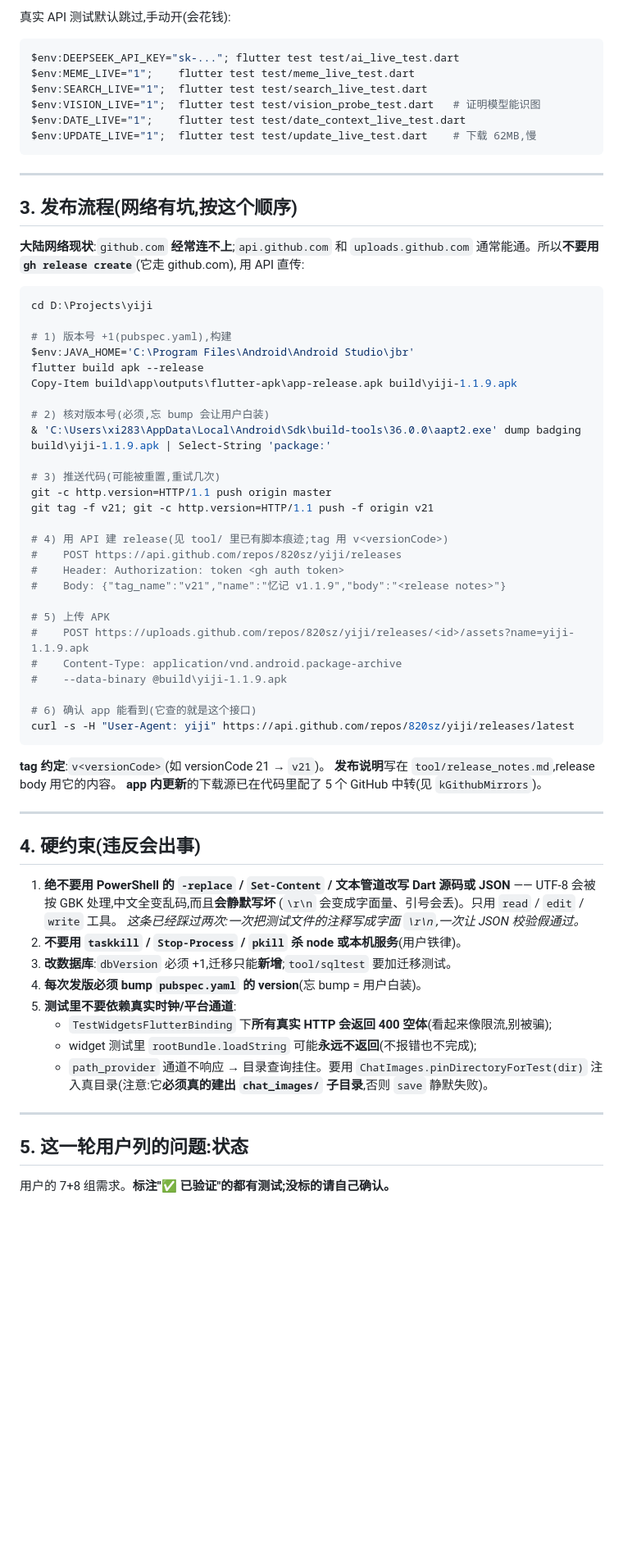
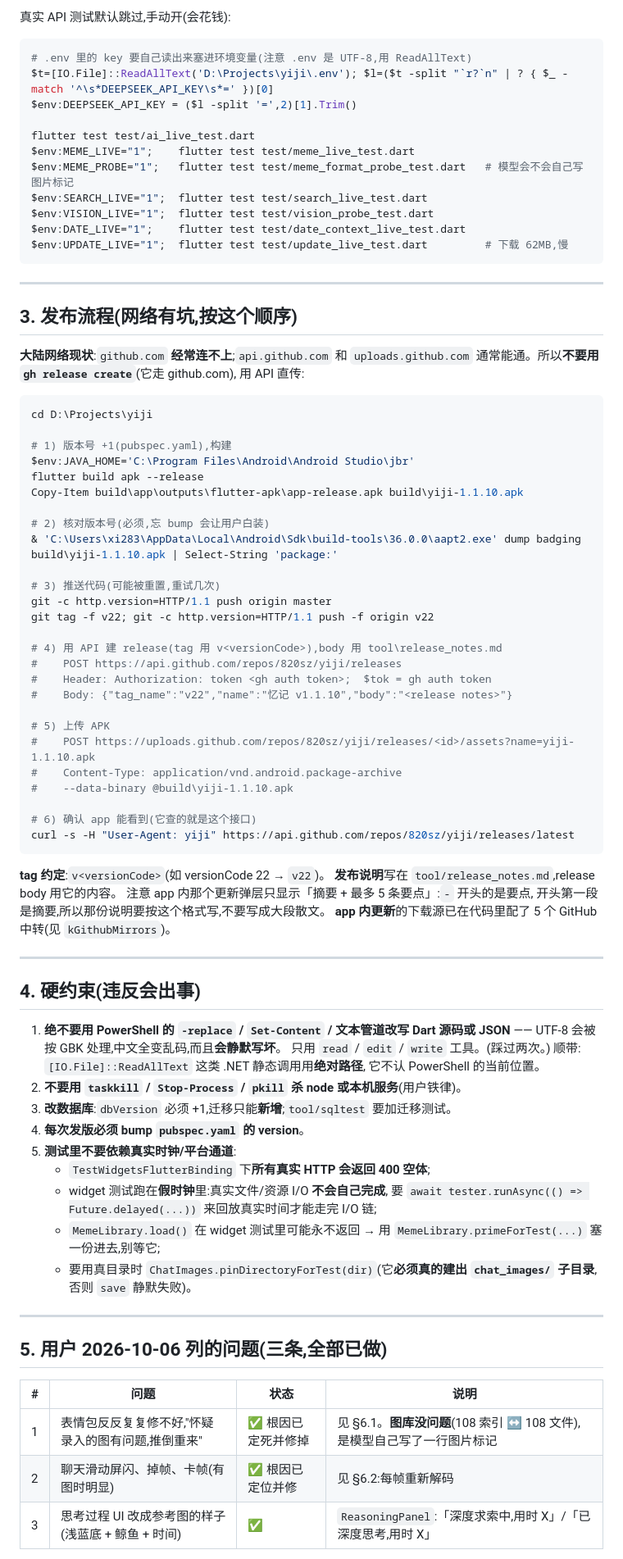
Before and after one commit to 820sz/yiji, a Markdown page: HANDOFF.md, the part around one of its changes. Shown at 82% size. GitHub-like rendering; blank space fills up the shorter version.

````diff
--- a/HANDOFF.md
+++ b/HANDOFF.md
@@ -70,12 +69,17 @@ cd tool\sqltest; flutter test; cd ..\..
 
 真实 API 测试默认跳过,手动开(会花钱):
 ```powershell
-$env:DEEPSEEK_API_KEY="sk-..."; flutter test test/ai_live_test.dart
+# .env 里的 key 要自己读出来塞进环境变量(注意 .env 是 UTF-8,用 ReadAllText)
+$t=[IO.File]::ReadAllText('D:\Projects\yiji\.env'); $l=($t -split "`r?`n" | ? { $_ -match '^\s*DEEPSEEK_API_KEY\s*=' })[0]
+$env:DEEPSEEK_API_KEY = ($l -split '=',2)[1].Trim()
+
+flutter test test/ai_live_test.dart
 $env:MEME_LIVE="1";    flutter test test/meme_live_test.dart
+$env:MEME_PROBE="1";   flutter test test/meme_format_probe_test.dart   # 模型会不会自己写图片标记
 $env:SEARCH_LIVE="1";  flutter test test/search_live_test.dart
-$env:VISION_LIVE="1";  flutter test test/vision_probe_test.dart   # 证明模型能识图
+$env:VISION_LIVE="1";  flutter test test/vision_probe_test.dart
 $env:DATE_LIVE="1";    flutter test test/date_context_live_test.dart
-$env:UPDATE_LIVE="1";  flutter test test/update_live_test.dart    # 下载 62MB,慢
+$env:UPDATE_LIVE="1";  flutter test test/update_live_test.dart         # 下载 62MB,慢
 ```
 
 ---
@@ -92,31 +96,33 @@ cd D:\Projects\yiji
 # 1) 版本号 +1(pubspec.yaml),构建
 $env:JAVA_HOME='C:\Program Files\Android\Android Studio\jbr'
 flutter build apk --release
-Copy-Item build\app\outputs\flutter-apk\app-release.apk build\yiji-1.1.9.apk
+Copy-Item build\app\outputs\flutter-apk\app-release.apk build\yiji-1.1.10.apk
 
 # 2) 核对版本号(必须,忘 bump 会让用户白装)
-& 'C:\Users\xi283\AppData\Local\Android\Sdk\build-tools\36.0.0\aapt2.exe' dump badging build\yiji-1.1.9.apk | Select-String 'package:'
+& 'C:\Users\xi283\AppData\Local\Android\Sdk\build-tools\36.0.0\aapt2.exe' dump badging build\yiji-1.1.10.apk | Select-String 'package:'
 
 # 3) 推送代码(可能被重置,重试几次)
 git -c http.version=HTTP/1.1 push origin master
-git tag -f v21; git -c http.version=HTTP/1.1 push -f origin v21
+git tag -f v22; git -c http.version=HTTP/1.1 push -f origin v22
 
-# 4) 用 API 建 release(见 tool/ 里已有脚本痕迹;tag 用 v<versionCode>)
+# 4) 用 API 建 release(tag 用 v<versionCode>),body 用 tool\release_notes.md
 #    POST https://api.github.com/repos/820sz/yiji/releases
-#    Header: Authorization: token <gh auth token>
-#    Body: {"tag_name":"v21","name":"忆记 v1.1.9","body":"<release notes>"}
+#    Header: Authorization: token <gh auth token>;  $tok = gh auth token
+#    Body: {"tag_name":"v22","name":"忆记 v1.1.10","body":"<release notes>"}
 
 # 5) 上传 APK
-#    POST https://uploads.github.com/repos/820sz/yiji/releases/<id>/assets?name=yiji-1.1.9.apk
+#    POST https://uploads.github.com/repos/820sz/yiji/releases/<id>/assets?name=yiji-1.1.10.apk
 #    Content-Type: application/vnd.android.package-archive
-#    --data-binary @build\yiji-1.1.9.apk
+#    --data-binary @build\yiji-1.1.10.apk
 
 # 6) 确认 app 能看到(它查的就是这个接口)
 curl -s -H "User-Agent: yiji" https://api.github.com/repos/820sz/yiji/releases/latest
 ```
 
-**tag 约定**:`v<versionCode>`(如 versionCode 21 → `v21`)。
+**tag 约定**:`v<versionCode>`(如 versionCode 22 → `v22`)。
 **发布说明**写在 `tool/release_notes.md`,release body 用它的内容。
+注意 app 内那个更新弹层只显示「摘要 + 最多 5 条要点」:`-` 开头的是要点,
+开头第一段是摘要,所以那份说明要按这个格式写,不要写成大段散文。
 **app 内更新**的下载源已在代码里配了 5 个 GitHub 中转(见 `kGithubMirrors`)。
 
 ---
@@ -124,21 +130,29 @@ curl -s -H "User-Agent: yiji" https://api.github.com/repos/820sz/yiji/releases/l
 ## 4. 硬约束(违反会出事)
 
 1. **绝不要用 PowerShell 的 `-replace` / `Set-Content` / 文本管道改写 Dart 源码或
-   JSON** —— UTF-8 会被按 GBK 处理,中文全变乱码,而且**会静默写坏**
-   (`\r\n` 会变成字面量、引号会丢)。只用 `read` / `edit` / `write` 工具。
-   *这条已经踩过两次:一次把测试文件的注释写成字面 `\r\n`,一次让 JSON 校验假通过。*
+   JSON** —— UTF-8 会被按 GBK 处理,中文全变乱码,而且**会静默写坏**。
+   只用 `read` / `edit` / `write` 工具。(踩过两次。)
+   顺带:`[IO.File]::ReadAllText` 这类 .NET 静态调用用**绝对路径**,
+   它不认 PowerShell 的当前位置。
 2. **不要用 `taskkill` / `Stop-Process` / `pkill` 杀 node 或本机服务**(用户铁律)。
 3. **改数据库**:`dbVersion` 必须 +1,迁移只能**新增**;`tool/sqltest` 要加迁移测试。
-4. **每次发版必须 bump `pubspec.yaml` 的 version**(忘 bump = 用户白装)。
+4. **每次发版必须 bump `pubspec.yaml` 的 version**。
 5. **测试里不要依赖真实时钟/平台通道**:
-   - `TestWidgetsFlutterBinding` 下**所有真实 HTTP 会返回 400 空体**(看起来像限流,别被骗);
-   - widget 测试里 `rootBundle.loadString` 可能**永远不返回**(不报错也不完成);
-   - `path_provider` 通道不响应 → 目录查询挂住。要用 `ChatImages.pinDirectoryForTest(dir)`
-     注入真目录(注意:它**必须真的建出 `chat_images/` 子目录**,否则 `save` 静默失败)。
+   - `TestWidgetsFlutterBinding` 下**所有真实 HTTP 会返回 400 空体**;
+   - widget 测试跑在**假时钟**里:真实文件/资源 I/O **不会自己完成**,
+     要 `await tester.runAsync(() => Future.delayed(...))` 来回放真实时间才能走完 I/O 链;
+   - `MemeLibrary.load()` 在 widget 测试里可能永不返回 → 用
+     `MemeLibrary.primeForTest(...)` 塞一份进去,别等它;
+   - 要用真目录时 `ChatImages.pinDirectoryForTest(dir)`(它**必须真的建出
+     `chat_images/` 子目录**,否则 `save` 静默失败)。
 
 ---
 
-## 5. 这一轮用户列的问题:状态
+## 5. 用户 2026-10-06 列的问题(三条,全部已做)
 
-用户的 7+8 组需求。**标注"✅ 已验证"的都有测试;没标的请自己确认。**
+| # | 问题 | 状态 | 说明 |
+|---|---|---|---|
+| 1 | 表情包反反复复修不好,"怀疑录入的图有问题,推倒重来" | ✅ 根因已定死并修掉 | 见 §6.1。**图库没问题**(108 索引 ↔ 108 文件),是模型自己写了一行图片标记 |
+| 2 | 聊天滑动屏闪、掉帧、卡帧(有图时明显) | ✅ 根因已定位并修 | 见 §6.2:每帧重新解码 |
+| 3 | 思考过程 UI 改成参考图的样子(浅蓝底 + 鲸鱼 + 时间) | ✅ | `ReasoningPanel`:「深度求索中,用时 X」/「已深度思考,用时 X」 |
 
````
Also changed, not shown: other parts of HANDOFF.md (+97 -106 lines).
